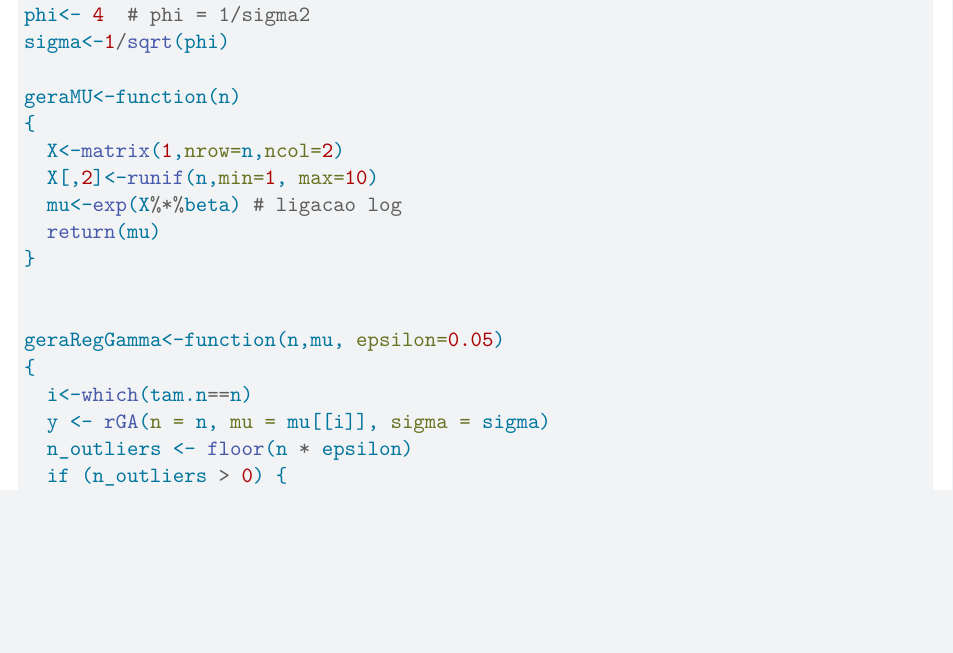
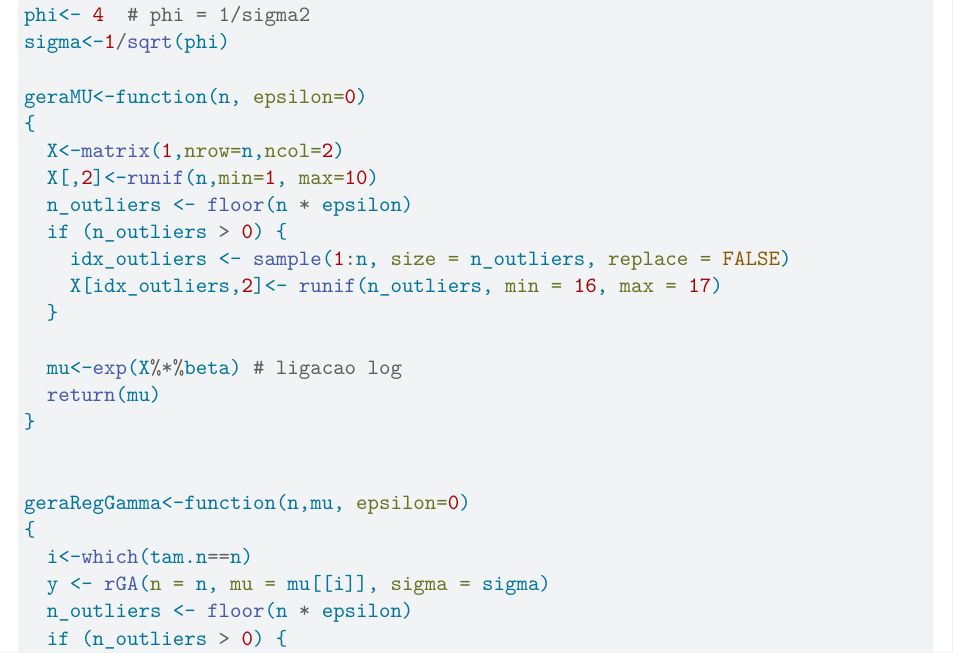
Before and after one commit to Jaqueline-LS/2-USP-2026.2-ESTATISTICAAVANCADA, a Quarto document (lista4_inf_robusta.qmd): part of page 3 of 4, cut so that both start at the same text, the shorter picture padded with empty space. Rendered offline with R 4.5, knitr and Pandoc in place of Quarto, then LaTeX, with nearby package versions; some code elsewhere in the file could not run offline.

Commit message:
gerando os cenarios

```diff
--- a/lista4_inf_robusta.qmd
+++ b/lista4_inf_robusta.qmd
@@ -109,16 +109,22 @@ beta<-c(0.3,0.1)
 phi<- 4  # phi = 1/sigma2
 sigma<-1/sqrt(phi)
 
-geraMU<-function(n)
+geraMU<-function(n, epsilon=0)
 {
   X<-matrix(1,nrow=n,ncol=2)
   X[,2]<-runif(n,min=1, max=10)
+  n_outliers <- floor(n * epsilon)
+  if (n_outliers > 0) {
+    idx_outliers <- sample(1:n, size = n_outliers, replace = FALSE)
+    X[idx_outliers,2]<- runif(n_outliers, min = 16, max = 17)
+  }
+
   mu<-exp(X%*%beta) # ligacao log
   return(mu)
 }
 
 
-geraRegGamma<-function(n,mu, epsilon=0.05)
+geraRegGamma<-function(n,mu, epsilon=0)
 {
   i<-which(tam.n==n)
   y <- rGA(n = n, mu = mu[[i]], sigma = sigma)
```
Also changed, not shown: lista4_inf_robusta.qmd (9 more changed lines).
